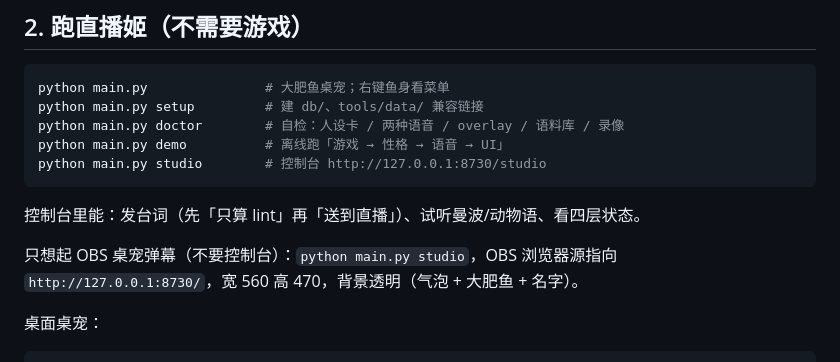
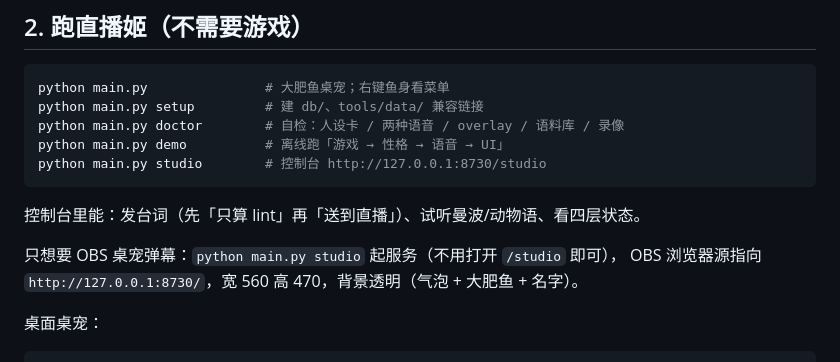
Before and after one commit to lxllxl233/dafeiyu-ai-live, a Markdown page: QUICKSTART.md, the part around the change. Rendered like a GitHub page.

Commit message:
docs: 修正 QUICKSTART 中 studio 只起服务的说明

```diff
--- a/QUICKSTART.md
+++ b/QUICKSTART.md
@@ -30,8 +30,8 @@ python main.py studio        # 控制台 http://127.0.0.1:8730/studio
 
 控制台里能：发台词（先「只算 lint」再「送到直播」）、试听曼波/动物语、看四层状态。
 
-只想起 OBS 桌宠弹幕（不要控制台）：`python main.py studio`，OBS 浏览器源指向
-`http://127.0.0.1:8730/`，宽 560 高 470，背景透明（气泡 + 大肥鱼 + 名字）。
+只想要 OBS 桌宠弹幕：`python main.py studio` 起服务（不用打开 `/studio` 即可），
+OBS 浏览器源指向 `http://127.0.0.1:8730/`，宽 560 高 470，背景透明（气泡 + 大肥鱼 + 名字）。
 
 桌面桌宠：
 
```
